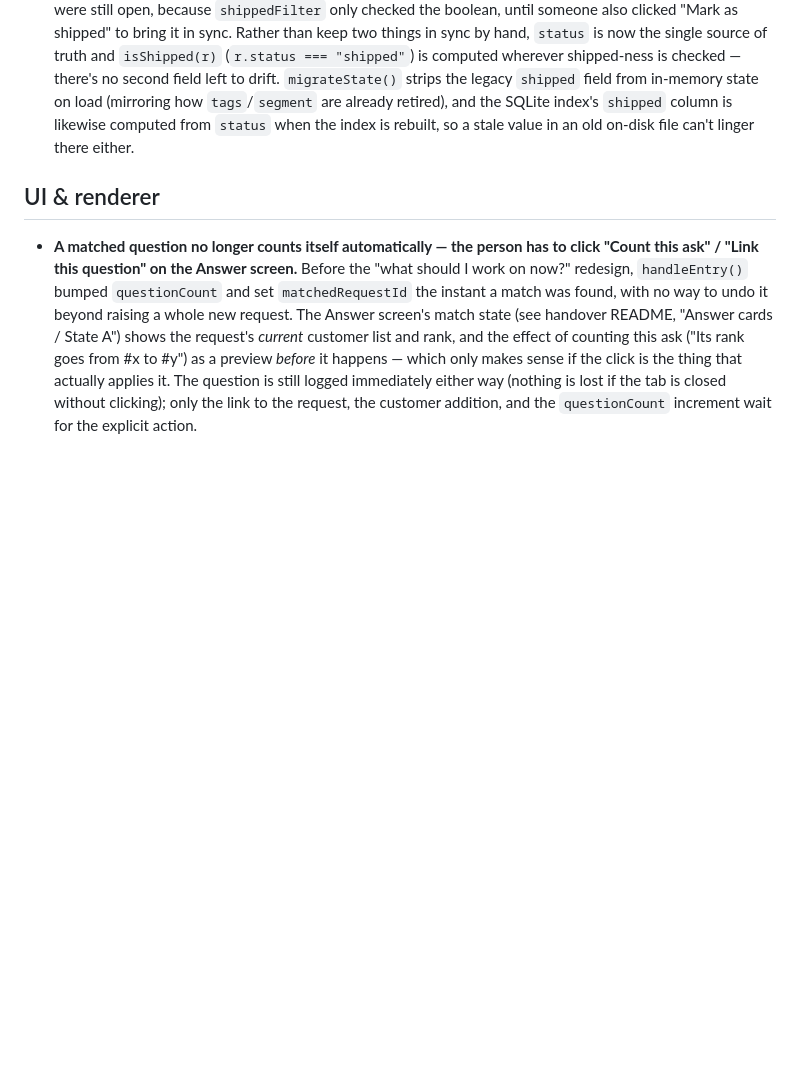
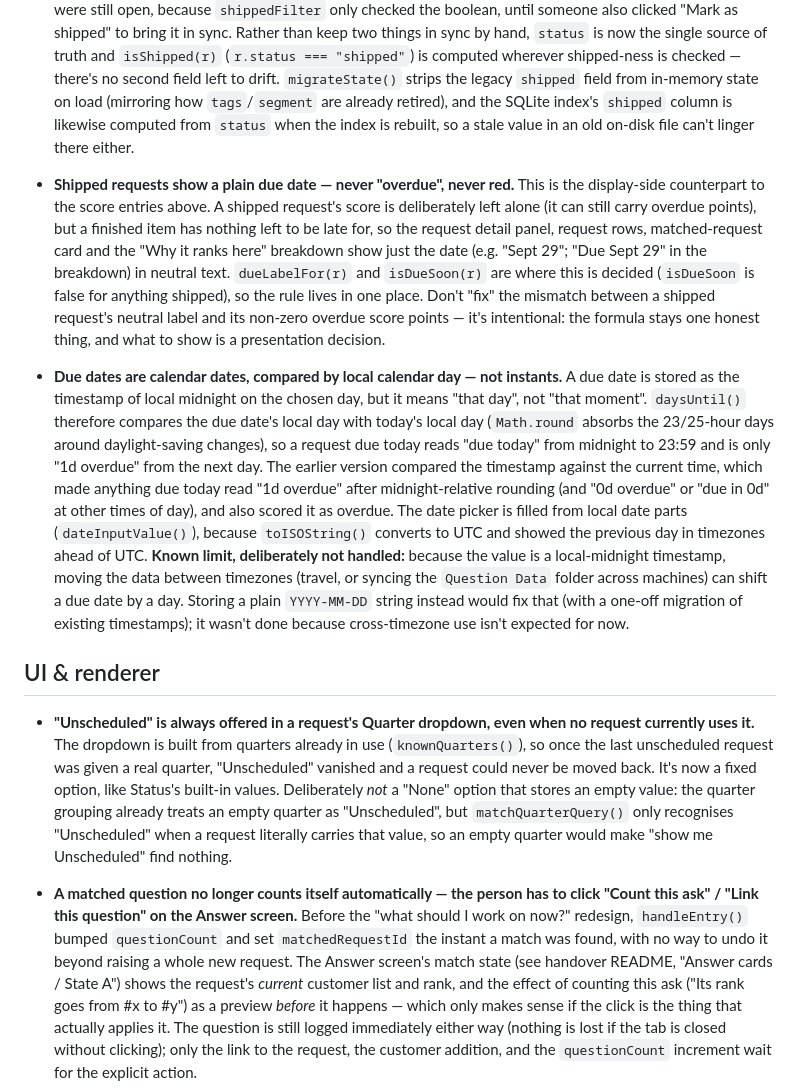
Before and after one commit to 24track/Question, a Markdown page: docs/DESIGN.md, the part around the change. Drawn GitHub-style; blank space fills up the shorter version.

Commit message:
docs: record shipped display, calendar-day due dates, Unscheduled option
Co-Authored-By: Claude Sonnet 5.5 <noreply@anthropic.com>
Claude-Session: https://claude.ai/code/session_01Tv6dXp7EghwauYNkek91hD

```diff
--- a/docs/DESIGN.md
+++ b/docs/DESIGN.md
@@ -136,7 +136,49 @@ here whenever a non-obvious choice gets made, or gets questioned and kept.
   is rebuilt, so a stale value in an old on-disk file can't linger there
   either.
 
+- **Shipped requests show a plain due date — never "overdue", never red.**
+  This is the display-side counterpart to the score entries above. A shipped
+  request's score is deliberately left alone (it can still carry overdue
+  points), but a finished item has nothing left to be late for, so the
+  request detail panel, request rows, matched-request card and the "Why it
+  ranks here" breakdown show just the date (e.g. "Sept 29"; "Due Sept 29" in
+  the breakdown) in neutral text. `dueLabelFor(r)` and `isDueSoon(r)` are
+  where this is decided (`isDueSoon` is false for anything shipped), so the
+  rule lives in one place. Don't "fix" the mismatch between a shipped
+  request's neutral label and its non-zero overdue score points — it's
+  intentional: the formula stays one honest thing, and what to show is a
+  presentation decision.
+- **Due dates are calendar dates, compared by local calendar day — not
+  instants.** A due date is stored as the timestamp of local midnight on the
+  chosen day, but it means "that day", not "that moment". `daysUntil()`
+  therefore compares the due date's local day with today's local day
+  (`Math.round` absorbs the 23/25-hour days around daylight-saving changes),
+  so a request due today reads "due today" from midnight to 23:59 and is
+  only "1d overdue" from the next day. The earlier version compared the
+  timestamp against the current time, which made anything due today read
+  "1d overdue" after midnight-relative rounding (and "0d overdue" or "due in
+  0d" at other times of day), and also scored it as overdue. The date picker
+  is filled from local date parts (`dateInputValue()`), because
+  `toISOString()` converts to UTC and showed the previous day in timezones
+  ahead of UTC. **Known limit, deliberately not handled:** because the value
+  is a local-midnight timestamp, moving the data between timezones (travel,
+  or syncing the `Question Data` folder across machines) can shift a due
+  date by a day. Storing a plain `YYYY-MM-DD` string instead would fix that
+  (with a one-off migration of existing timestamps); it wasn't done because
+  cross-timezone use isn't expected for now.
+
 ## UI & renderer
+
+- **"Unscheduled" is always offered in a request's Quarter dropdown, even
+  when no request currently uses it.** The dropdown is built from quarters
+  already in use (`knownQuarters()`), so once the last unscheduled request
+  was given a real quarter, "Unscheduled" vanished and a request could never
+  be moved back. It's now a fixed option, like Status's built-in values.
+  Deliberately *not* a "None" option that stores an empty value: the quarter
+  grouping already treats an empty quarter as "Unscheduled", but
+  `matchQuarterQuery()` only recognises "Unscheduled" when a request
+  literally carries that value, so an empty quarter would make "show me
+  Unscheduled" find nothing.
 
 - **A matched question no longer counts itself automatically — the person
   has to click "Count this ask" / "Link this question" on the Answer
```
